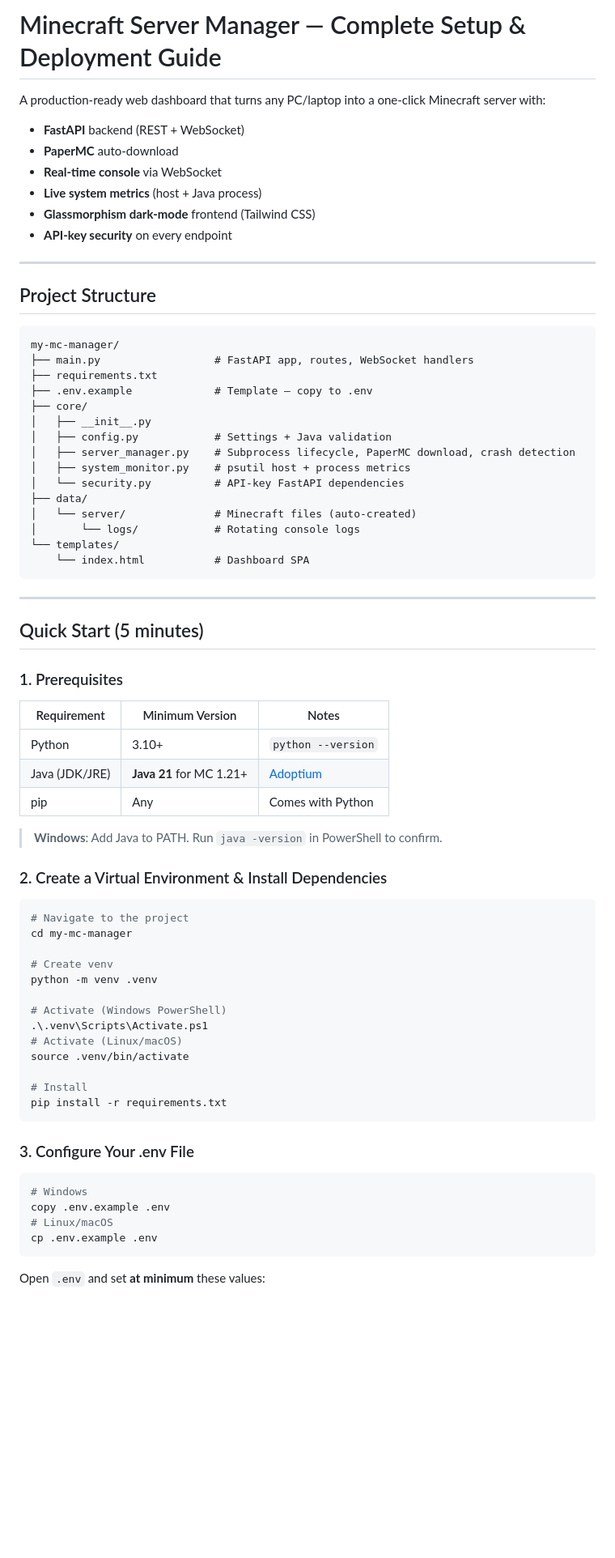
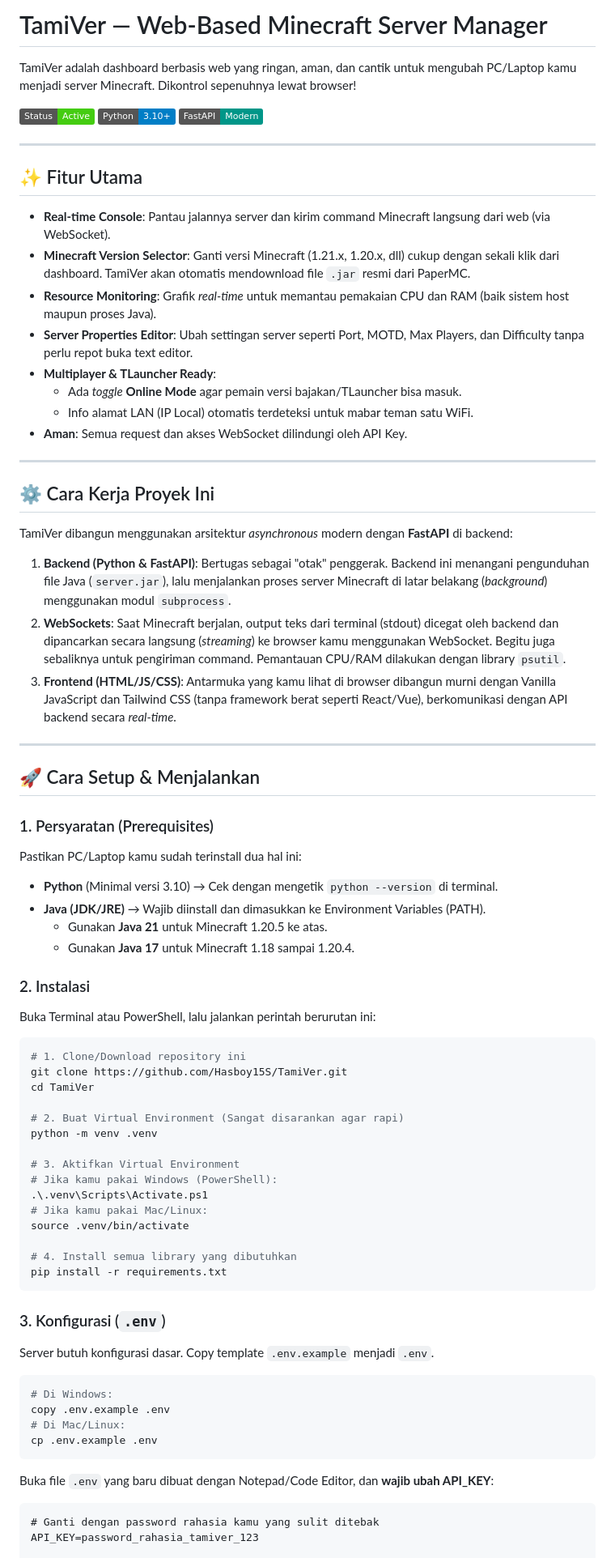
Before and after one commit to Hasboy15S/TamiVer, a Markdown page: README.md, the part around one of its changes. Shown at 81% size. Rendered like a GitHub page; badges without logos; blank space fills up the shorter version.

Commit message:
docs: rewrite README in Indonesian with new features & detailed setup

````diff
--- a/README.md
+++ b/README.md
@@ -1,75 +1,76 @@
-# Minecraft Server Manager — Complete Setup & Deployment Guide
+# TamiVer — Web-Based Minecraft Server Manager
 
-A production-ready web dashboard that turns any PC/laptop into a one-click Minecraft server with:
-- **FastAPI** backend (REST + WebSocket)
-- **PaperMC** auto-download
-- **Real-time console** via WebSocket
-- **Live system metrics** (host + Java process)
-- **Glassmorphism dark-mode** frontend (Tailwind CSS)
-- **API-key security** on every endpoint
+TamiVer adalah dashboard berbasis web yang ringan, aman, dan cantik untuk mengubah PC/Laptop kamu menjadi server Minecraft. Dikontrol sepenuhnya lewat browser!
+
+![TamiVer Dashboard](https://img.shields.io/badge/Status-Active-brightgreen) ![Python](https://img.shields.io/badge/Python-3.10+-blue) ![FastAPI](https://img.shields.io/badge/FastAPI-Modern-009688)
 
 ---
 
-## Project Structure
+## ✨ Fitur Utama
 
-```
-my-mc-manager/
-├── main.py                  # FastAPI app, routes, WebSocket handlers
-├── requirements.txt
-├── .env.example             # Template — copy to .env
-├── core/
-│   ├── __init__.py
-│   ├── config.py            # Settings + Java validation
-│   ├── server_manager.py    # Subprocess lifecycle, PaperMC download, crash detection
-│   ├── system_monitor.py    # psutil host + process metrics
-│   └── security.py          # API-key FastAPI dependencies
-├── data/
-│   └── server/              # Minecraft files (auto-created)
-│       └── logs/            # Rotating console logs
-└── templates/
-    └── index.html           # Dashboard SPA
-```
+- **Real-time Console**: Pantau jalannya server dan kirim command Minecraft langsung dari web (via WebSocket).
+- **Minecraft Version Selector**: Ganti versi Minecraft (1.21.x, 1.20.x, dll) cukup dengan sekali klik dari dashboard. TamiVer akan otomatis mendownload file `.jar` resmi dari PaperMC.
+- **Resource Monitoring**: Grafik *real-time* untuk memantau pemakaian CPU dan RAM (baik sistem host maupun proses Java).
+- **Server Properties Editor**: Ubah settingan server seperti Port, MOTD, Max Players, dan Difficulty tanpa perlu repot buka text editor.
+- **Multiplayer & TLauncher Ready**:
+  - Ada *toggle* **Online Mode** agar pemain versi bajakan/TLauncher bisa masuk.
+  - Info alamat LAN (IP Local) otomatis terdeteksi untuk mabar teman satu WiFi.
+- **Aman**: Semua request dan akses WebSocket dilindungi oleh API Key.
 
 ---
 
-## Quick Start (5 minutes)
+## ⚙️ Cara Kerja Proyek Ini
 
-### 1. Prerequisites
+TamiVer dibangun menggunakan arsitektur *asynchronous* modern dengan **FastAPI** di backend:
 
-| Requirement | Minimum Version | Notes |
-|---|---|---|
-| Python | 3.10+ | `python --version` |
-| Java (JDK/JRE) | **Java 21** for MC 1.21+ | [Adoptium](https://adoptium.net/) |
-| pip | Any | Comes with Python |
+1. **Backend (Python & FastAPI)**: Bertugas sebagai "otak" penggerak. Backend ini menangani pengunduhan file Java (`server.jar`), lalu menjalankan proses server Minecraft di latar belakang (*background*) menggunakan modul `subprocess`.
+2. **WebSockets**: Saat Minecraft berjalan, output teks dari terminal (stdout) dicegat oleh backend dan dipancarkan secara langsung (*streaming*) ke browser kamu menggunakan WebSocket. Begitu juga sebaliknya untuk pengiriman command. Pemantauan CPU/RAM dilakukan dengan library `psutil`.
+3. **Frontend (HTML/JS/CSS)**: Antarmuka yang kamu lihat di browser dibangun murni dengan Vanilla JavaScript dan Tailwind CSS (tanpa framework berat seperti React/Vue), berkomunikasi dengan API backend secara *real-time*.
 
-> **Windows**: Add Java to PATH. Run `java -version` in PowerShell to confirm.
+---
 
-### 2. Create a Virtual Environment & Install Dependencies
+## 🚀 Cara Setup & Menjalankan
+
+### 1. Persyaratan (Prerequisites)
+Pastikan PC/Laptop kamu sudah terinstall dua hal ini:
+- **Python** (Minimal versi 3.10) → Cek dengan mengetik `python --version` di terminal.
+- **Java (JDK/JRE)** → Wajib diinstall dan dimasukkan ke Environment Variables (PATH).
+  - Gunakan **Java 21** untuk Minecraft 1.20.5 ke atas.
+  - Gunakan **Java 17** untuk Minecraft 1.18 sampai 1.20.4.
+
+### 2. Instalasi
+Buka Terminal atau PowerShell, lalu jalankan perintah berurutan ini:
 
 ```bash
-# Navigate to the project
-cd my-mc-manager
+# 1. Clone/Download repository ini
+git clone https://github.com/Hasboy15S/TamiVer.git
+cd TamiVer
 
-# Create venv
+# 2. Buat Virtual Environment (Sangat disarankan agar rapi)
 python -m venv .venv
 
-# Activate (Windows PowerShell)
+# 3. Aktifkan Virtual Environment
+# Jika kamu pakai Windows (PowerShell):
 .\.venv\Scripts\Activate.ps1
-# Activate (Linux/macOS)
+# Jika kamu pakai Mac/Linux:
 source .venv/bin/activate
 
-# Install
+# 4. Install semua library yang dibutuhkan
 pip install -r requirements.txt
 ```
 
-### 3. Configure Your .env File
+### 3. Konfigurasi (`.env`)
+Server butuh konfigurasi dasar. Copy template `.env.example` menjadi `.env`.
 
 ```bash
-# Windows
+# Di Windows:
 copy .env.example .env
-# Linux/macOS
+# Di Mac/Linux:
 cp .env.example .env
 ```
 
-Open `.env` and set **at minimum** these values:
+Buka file `.env` yang baru dibuat dengan Notepad/Code Editor, dan **wajib ubah API_KEY**:
+```dotenv
+# Ganti dengan password rahasia kamu yang sulit ditebak
+API_KEY=password_rahasia_tamiver_123
 
````
Also changed, not shown: other parts of README.md (+25 -214 lines).
